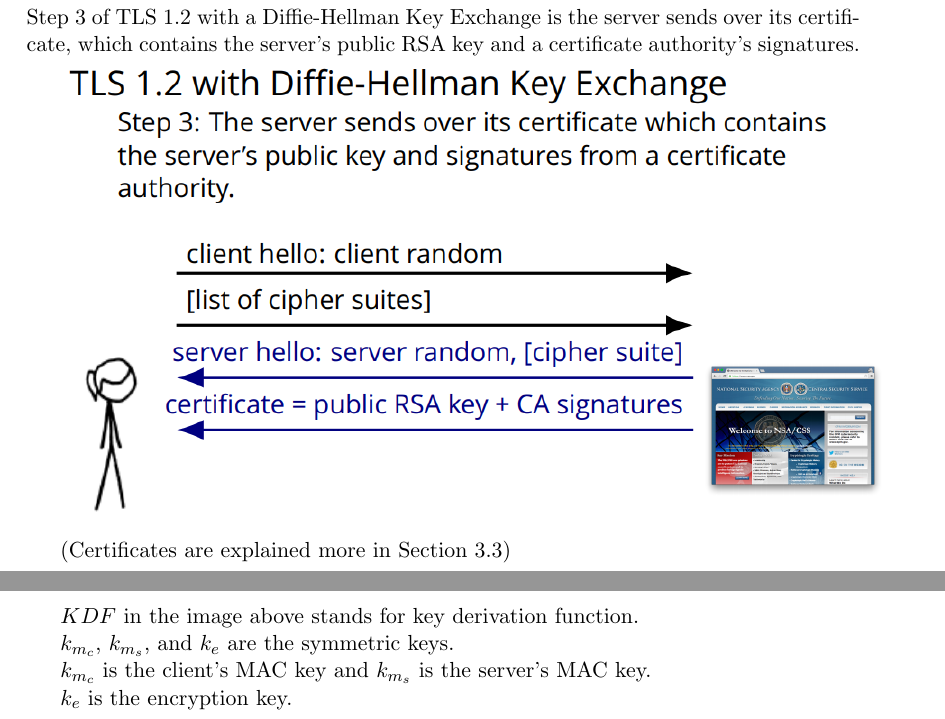
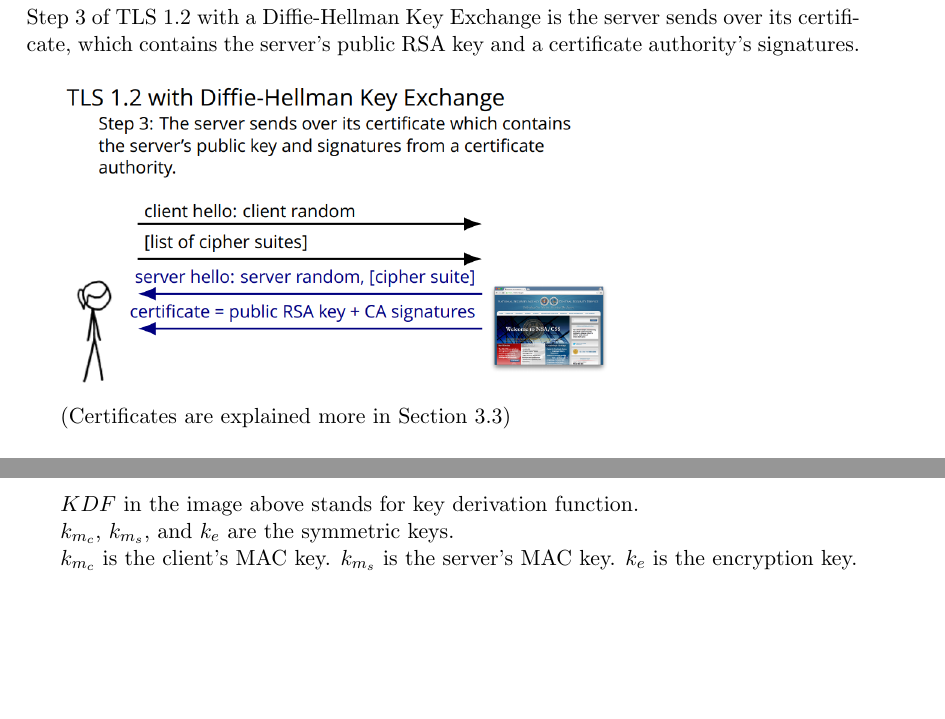
Before and after one commit to valtov/CSE-127-Scribe-Notes-Lecture-15, a LaTeX document (Lecture 15.tex): two parts of pages 10 and 13 of 18 before the commit and two parts of pages 10 and 11 of 16 after it, joined at a grey line, cut so that both start at the same text, the shorter picture padded with empty space. Compiled offline with pdfLaTeX.

Commit message:
Resized TLS with diffie notes

```diff
--- a/Lecture 15.tex
+++ b/Lecture 15.tex
@@ -201,9 +201,9 @@ Step 2 of TLS 1.2 with a Diffie-Hellman Key Exchange is
 \subsubsection{Step 3}
 Step 3 of TLS 1.2 with a Diffie-Hellman Key Exchange is the server sends over
 its certificate, which contains the server’s public RSA key and a certificate
-authority's signatures.
+authority's signatures.\\
 
-\includegraphics[scale=1.2]{./DiffieStep3.png}
+\includegraphics[scale=.8]{./DiffieStep3.png}
 
 (Certificates are explained more in Section 3.3)
 
@@ -235,3 +233,4 @@ Step 6 of TLS 1.2 with a Diffie-Hellman Key Exchange is for the client and
 server to derive the symmetric encryption keys. This is done using a key
 derivation function. \\
 
+\includegraphics[scale=.8]{./DiffieStep6.png}
@@ -242,9 +239,7 @@ $KDF$ in the image above stands for key derivation function.
 
 $k_{m_c}$, $k_{m_s}$, and $k_{e}$ are the symmetric keys.
 
-$k_{m_c}$ is the client's MAC key and $k_{m_s}$ is the server's MAC key.
-
-$k_{e}$ is the encryption key.
+$k_{m_c}$ is the client's MAC key. $k_{m_s}$ is the server's MAC key. $k_{e}$ is the encryption key.
 
 \newpage
 \subsubsection{Step 7}
```
Also changed, not shown: Lecture 15.tex (12 more changed lines).
